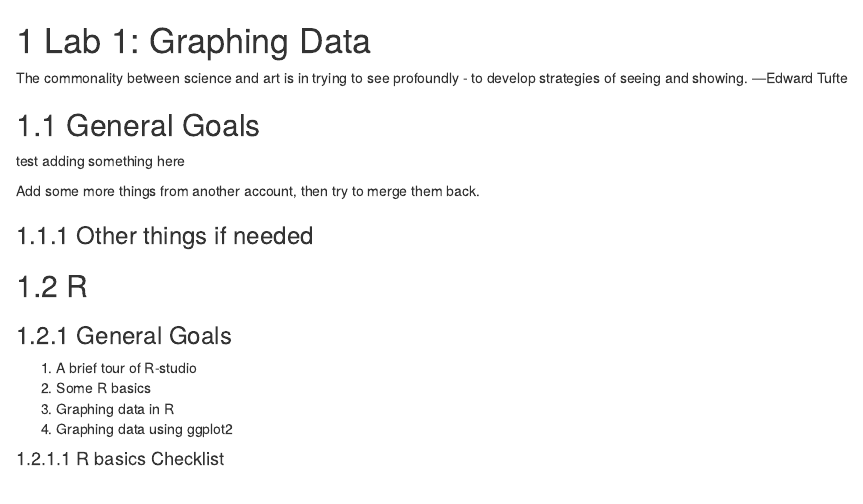
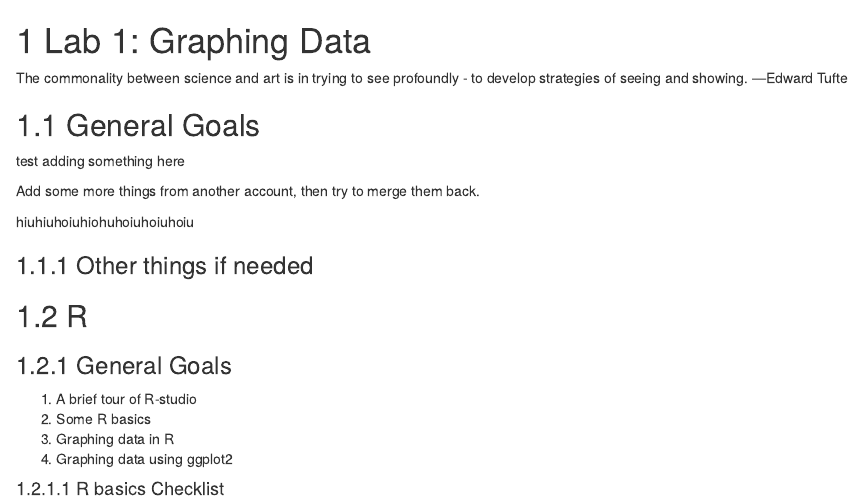
Before and after one commit to CrumpLab/statisticsLab, an R Markdown document (01-Graphing.Rmd): the page in a window 1100 px wide, from its top. Rendered offline with R 4.5, knitr and Pandoc, with nearby package versions; drawn as R Markdown's standard HTML page in place of the format the file asks for; code that draws random numbers runs with fixed seeds of ours.

Commit message:
Update 01-Graphing.Rmd

```diff
--- a/01-Graphing.Rmd
+++ b/01-Graphing.Rmd
@@ -9,6 +9,9 @@ The commonality between science and art is in trying to see profoundly - to deve
 test adding something here
 
 Add some more things from another account, then try to merge them back.
+
+
+hiuhiuhoiuhiohuhoiuhoiuhoiu
 
 ### Other things if needed
 
```
